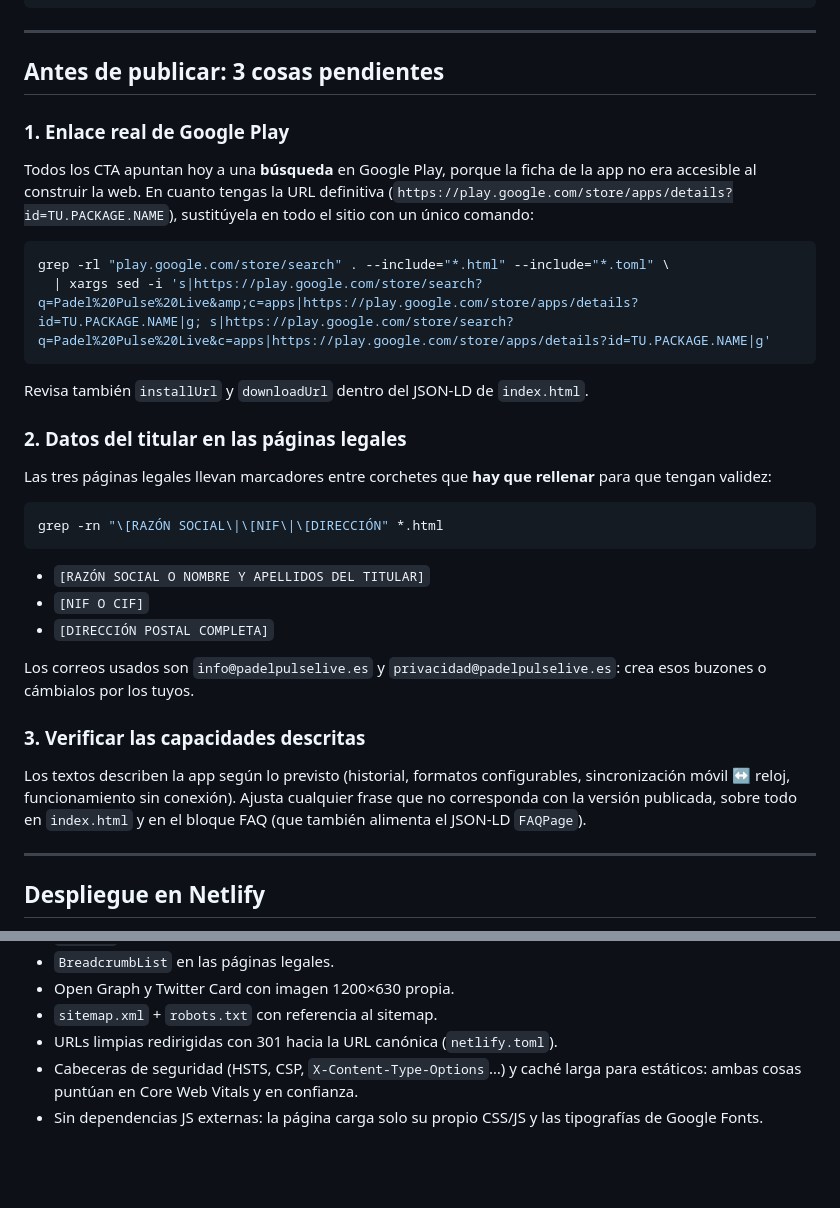
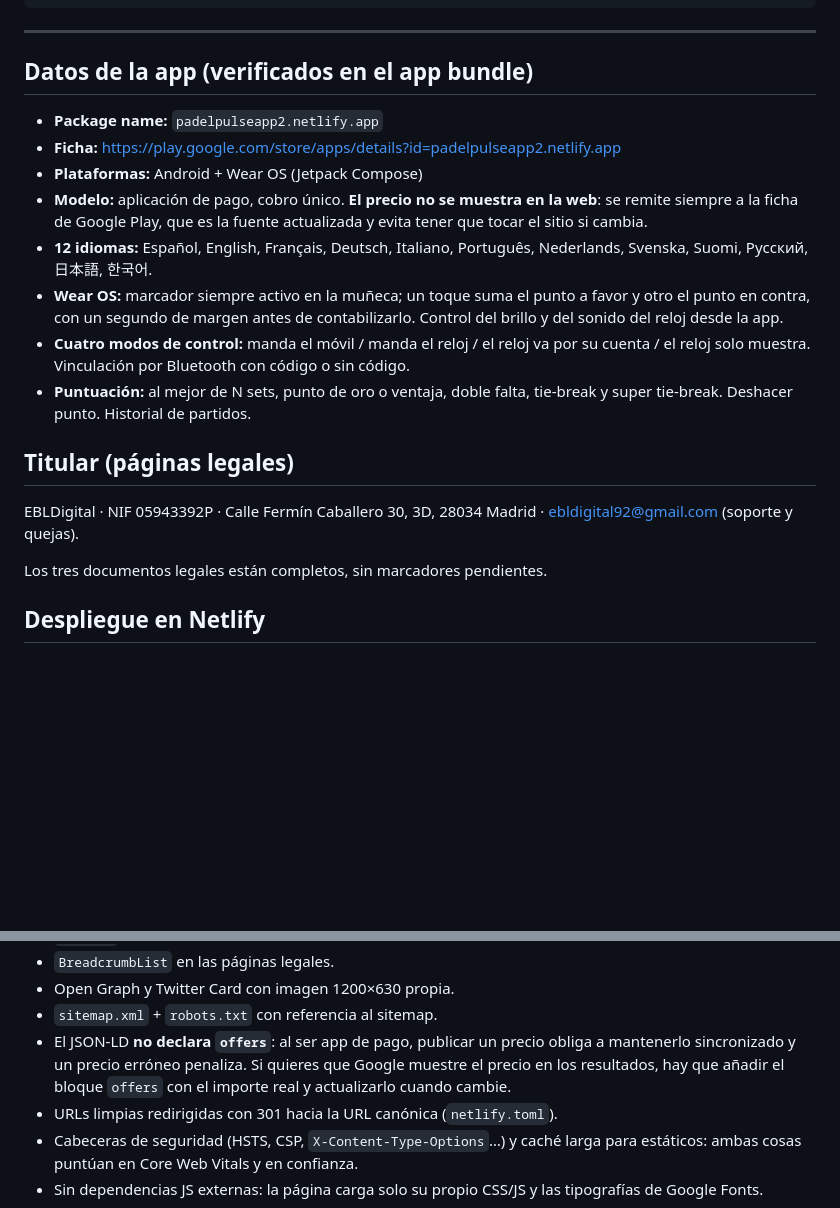
Before and after one commit to Edubermejo92/Nuevo_repo, a Markdown page: README.md, 2 parts joined by grey strips. Drawn GitHub-style; blank space fills up the shorter version.

Commit message:
Documentar en el README los datos verificados de la app y del titular
Co-Authored-By: Claude Opus 5 <noreply@anthropic.com>
Claude-Session: https://claude.ai/code/session_0154wYBAmFcmHSJ9pstkVycq

````diff
--- a/README.md
+++ b/README.md
@@ -29,46 +29,31 @@ desplegarse en **Netlify**.
 
 ---
 
-## Antes de publicar: 3 cosas pendientes
+## Datos de la app (verificados en el app bundle)
 
-### 1. Enlace real de Google Play
+- **Package name:** `padelpulseapp2.netlify.app`
+- **Ficha:** https://play.google.com/store/apps/details?id=padelpulseapp2.netlify.app
+- **Plataformas:** Android + Wear OS (Jetpack Compose)
+- **Modelo:** aplicación de pago, cobro único. **El precio no se muestra en la
+  web**: se remite siempre a la ficha de Google Play, que es la fuente
+  actualizada y evita tener que tocar el sitio si cambia.
+- **12 idiomas:** Español, English, Français, Deutsch, Italiano, Português,
+  Nederlands, Svenska, Suomi, Русский, 日本語, 한국어.
+- **Wear OS:** marcador siempre activo en la muñeca; un toque suma el punto a
+  favor y otro el punto en contra, con un segundo de margen antes de
+  contabilizarlo. Control del brillo y del sonido del reloj desde la app.
+- **Cuatro modos de control:** manda el móvil / manda el reloj / el reloj va
+  por su cuenta / el reloj solo muestra. Vinculación por Bluetooth con código
+  o sin código.
+- **Puntuación:** al mejor de N sets, punto de oro o ventaja, doble falta,
+  tie-break y super tie-break. Deshacer punto. Historial de partidos.
 
-Todos los CTA apuntan hoy a una **búsqueda** en Google Play, porque la ficha de
-la app no era accesible al construir la web. En cuanto tengas la URL definitiva
-(`https://play.google.com/store/apps/details?id=TU.PACKAGE.NAME`), sustitúyela
-en todo el sitio con un único comando:
+## Titular (páginas legales)
 
-```bash
-grep -rl "play.google.com/store/search" . --include="*.html" --include="*.toml" \
-  | xargs sed -i 's|https://play.google.com/store/search?q=Padel%20Pulse%20Live&amp;c=apps|https://play.google.com/store/apps/details?id=TU.PACKAGE.NAME|g; s|https://play.google.com/store/search?q=Padel%20Pulse%20Live&c=apps|https://play.google.com/store/apps/details?id=TU.PACKAGE.NAME|g'
-```
+EBLDigital · NIF 05943392P · Calle Fermín Caballero 30, 3D, 28034 Madrid ·
+ebldigital92@gmail.com (soporte y quejas).
 
-Revisa también `installUrl` y `downloadUrl` dentro del JSON-LD de `index.html`.
-
-### 2. Datos del titular en las páginas legales
-
-Las tres páginas legales llevan marcadores entre corchetes que **hay que
-rellenar** para que tengan validez:
-
-```bash
-grep -rn "\[RAZÓN SOCIAL\|\[NIF\|\[DIRECCIÓN" *.html
-```
-
-- `[RAZÓN SOCIAL O NOMBRE Y APELLIDOS DEL TITULAR]`
-- `[NIF O CIF]`
-- `[DIRECCIÓN POSTAL COMPLETA]`
-
-Los correos usados son `info@padelpulselive.es` y `privacidad@padelpulselive.es`:
-crea esos buzones o cámbialos por los tuyos.
-
-### 3. Verificar las capacidades descritas
-
-Los textos describen la app según lo previsto (historial, formatos
-configurables, sincronización móvil ↔ reloj, funcionamiento sin conexión).
-Ajusta cualquier frase que no corresponda con la versión publicada, sobre todo
-en `index.html` y en el bloque FAQ (que también alimenta el JSON-LD `FAQPage`).
-
----
+Los tres documentos legales están completos, sin marcadores pendientes.
 
 ## Despliegue en Netlify
 
@@ -118,6 +103,10 @@ Ya implementado:
 - `BreadcrumbList` en las páginas legales.
 - Open Graph y Twitter Card con imagen 1200×630 propia.
 - `sitemap.xml` + `robots.txt` con referencia al sitemap.
+- El JSON-LD **no declara `offers`**: al ser app de pago, publicar un precio
+  obliga a mantenerlo sincronizado y un precio erróneo penaliza. Si quieres
+  que Google muestre el precio en los resultados, hay que añadir el bloque
+  `offers` con el importe real y actualizarlo cuando cambie.
 - URLs limpias redirigidas con 301 hacia la URL canónica (`netlify.toml`).
 - Cabeceras de seguridad (HSTS, CSP, `X-Content-Type-Options`…) y caché larga
   para estáticos: ambas cosas puntúan en Core Web Vitals y en confianza.
````
